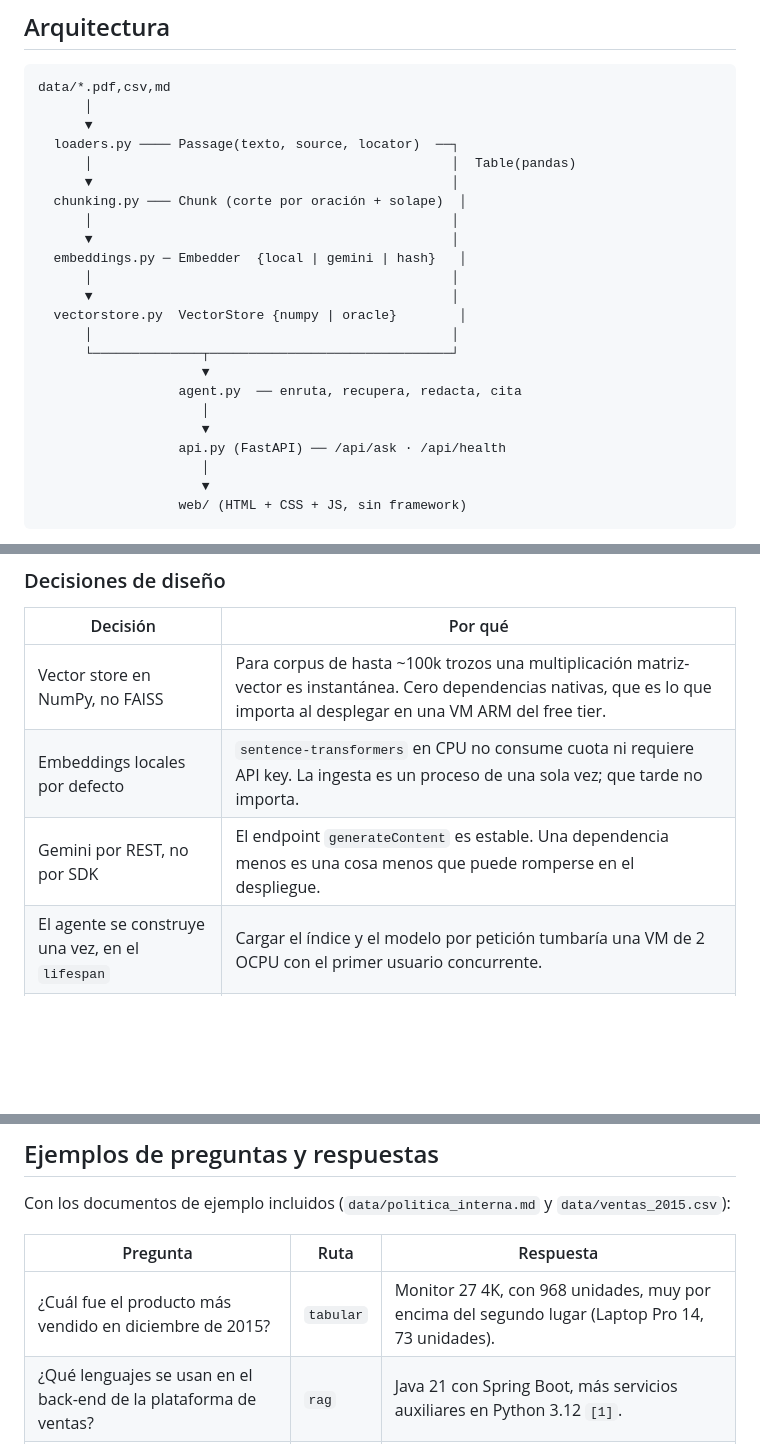
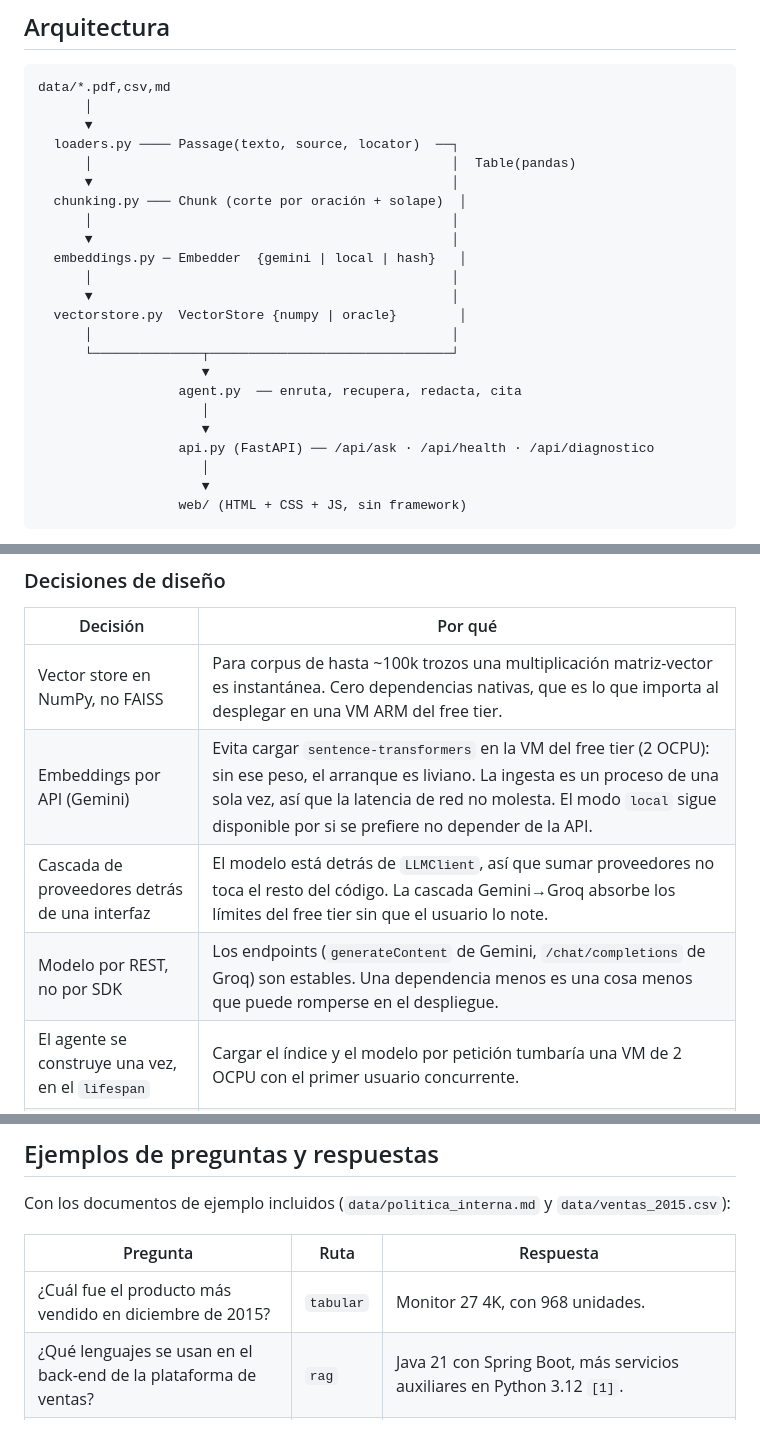
Before and after one commit to AlexOlvera/alura-agente, a Markdown page: README.md, 3 parts joined by grey strips. Drawn GitHub-style; blank space fills up the shorter version.

```diff
--- a/README.md
+++ b/README.md
@@ -145,7 +145,7 @@ data/*.pdf,csv,md
   chunking.py ─── Chunk (corte por oración + solape)  │
       │                                              │
       ▼                                              │
-  embeddings.py ─ Embedder  {local | gemini | hash}   │
+  embeddings.py ─ Embedder  {gemini | local | hash}   │
       │                                              │
       ▼                                              │
   vectorstore.py  VectorStore {numpy | oracle}        │
@@ -155,7 +155,7 @@ data/*.pdf,csv,md
                   agent.py  ── enruta, recupera, redacta, cita
                      │
                      ▼
-                  api.py (FastAPI) ── /api/ask · /api/health
+                  api.py (FastAPI) ── /api/ask · /api/health · /api/diagnostico
                      │
                      ▼
                   web/ (HTML + CSS + JS, sin framework)
@@ -170,8 +170,9 @@ sabe cuál implementación está activa.
 | Decisión | Por qué |
 |---|---|
 | Vector store en NumPy, no FAISS | Para corpus de hasta ~100k trozos una multiplicación matriz-vector es instantánea. Cero dependencias nativas, que es lo que importa al desplegar en una VM ARM del free tier. |
-| Embeddings locales por defecto | `sentence-transformers` en CPU no consume cuota ni requiere API key. La ingesta es un proceso de una sola vez; que tarde no importa. |
-| Gemini por REST, no por SDK | El endpoint `generateContent` es estable. Una dependencia menos es una cosa menos que puede romperse en el despliegue. |
+| Embeddings por API (Gemini) | Evita cargar `sentence-transformers` en la VM del free tier (2 OCPU): sin ese peso, el arranque es liviano. La ingesta es un proceso de una sola vez, así que la latencia de red no molesta. El modo `local` sigue disponible por si se prefiere no depender de la API. |
+| Cascada de proveedores detrás de una interfaz | El modelo está detrás de `LLMClient`, así que sumar proveedores no toca el resto del código. La cascada Gemini→Groq absorbe los límites del free tier sin que el usuario lo note. |
+| Modelo por REST, no por SDK | Los endpoints (`generateContent` de Gemini, `/chat/completions` de Groq) son estables. Una dependencia menos es una cosa menos que puede romperse en el despliegue. |
 | El agente se construye una vez, en el `lifespan` | Cargar el índice y el modelo por petición tumbaría una VM de 2 OCPU con el primer usuario concurrente. |
 | Frontend sin framework | Tres archivos, sin build step. Se despliega copiando la carpeta. |
 
@@ -210,7 +211,7 @@ Con los documentos de ejemplo incluidos (`data/politica_interna.md` y
 
 | Pregunta | Ruta | Respuesta |
 |---|---|---|
-| ¿Cuál fue el producto más vendido en diciembre de 2015? | `tabular` | Monitor 27 4K, con 968 unidades, muy por encima del segundo lugar (Laptop Pro 14, 73 unidades). |
+| ¿Cuál fue el producto más vendido en diciembre de 2015? | `tabular` | Monitor 27 4K, con 968 unidades. |
 | ¿Qué lenguajes se usan en el back-end de la plataforma de ventas? | `rag` | Java 21 con Spring Boot, más servicios auxiliares en Python 3.12 `[1]`. |
 | ¿Cuántos días hay que ir a la oficina? | `rag` | Mínimo dos días presenciales por semana, martes y jueves `[1]`. |
 | ¿Puedo conectarme desde el WiFi del aeropuerto? | `rag` | No sin VPN corporativa; está prohibido conectarse a sistemas internos desde redes públicas `[1]`. |
```
Also changed, not shown: other parts of README.md (+16 -9 lines).
